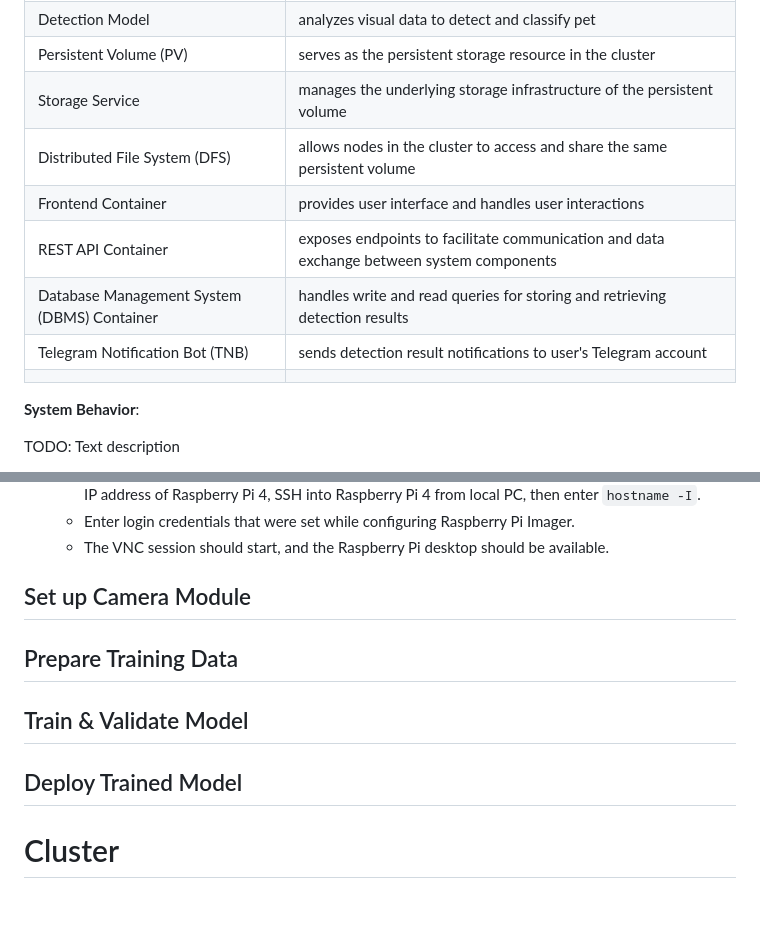
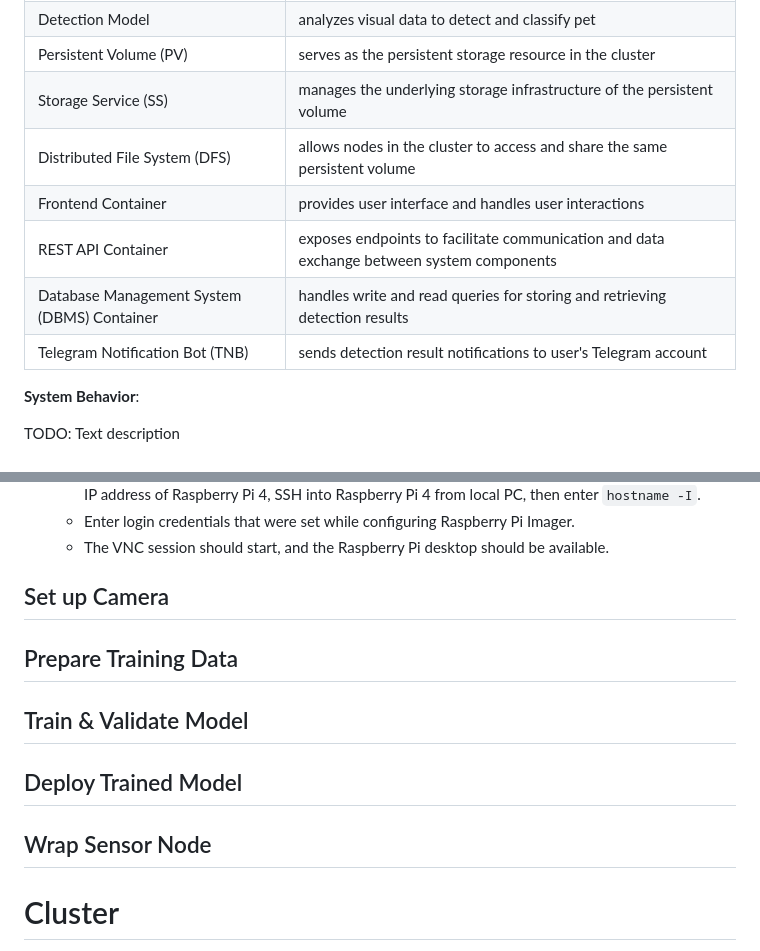
Before and after one commit to ccfrauasgr2/pet-detection, a Markdown page: docs/Group_2_SS23_ProjectReport.md, 2 parts joined by grey strips. Drawn GitHub-style; blank space fills up the shorter version.

```diff
--- a/docs/Group_2_SS23_ProjectReport.md
+++ b/docs/Group_2_SS23_ProjectReport.md
@@ -85,13 +74,12 @@ flowchart LR
 | Camera                                      | captures visual data and sends them to the sensor node                                    |
 | Detection Model                             | analyzes visual data to detect and classify pet                                           |
 | Persistent Volume (PV)                      | serves as the persistent storage resource in the cluster                                  |
-| Storage Service                             | manages the underlying storage infrastructure of the persistent volume                    |
+| Storage Service   (SS)                      | manages the underlying storage infrastructure of the persistent volume                    |
 | Distributed File System (DFS)               | allows nodes in the cluster to access and share the same persistent volume                |
 | Frontend Container                          | provides user interface and handles user interactions                                     |
 | REST API Container                          | exposes endpoints to facilitate communication and data exchange between system components |
 | Database Management System (DBMS) Container | handles write and read queries for storing and retrieving detection results               |
 | Telegram Notification Bot (TNB)             | sends detection result notifications to user's Telegram account                           |
-|                                             |                                                                                           |
 
 **System Behavior**:
 
@@ -199,13 +201,15 @@ The following questions have to be answered:
   - Enter login credentials that were set while configuring Raspberry Pi Imager.
   - The VNC session should start, and the Raspberry Pi desktop should be available.
 
-## Set up Camera Module
+## Set up Camera
 
 ## Prepare Training Data
 
 ## Train & Validate Model
 
 ## Deploy Trained Model
+
+## Wrap Sensor Node
 
 # Cluster
 
```
Also changed, not shown: other parts of docs/Group_2_SS23_ProjectReport.md (+35 -37 lines).
